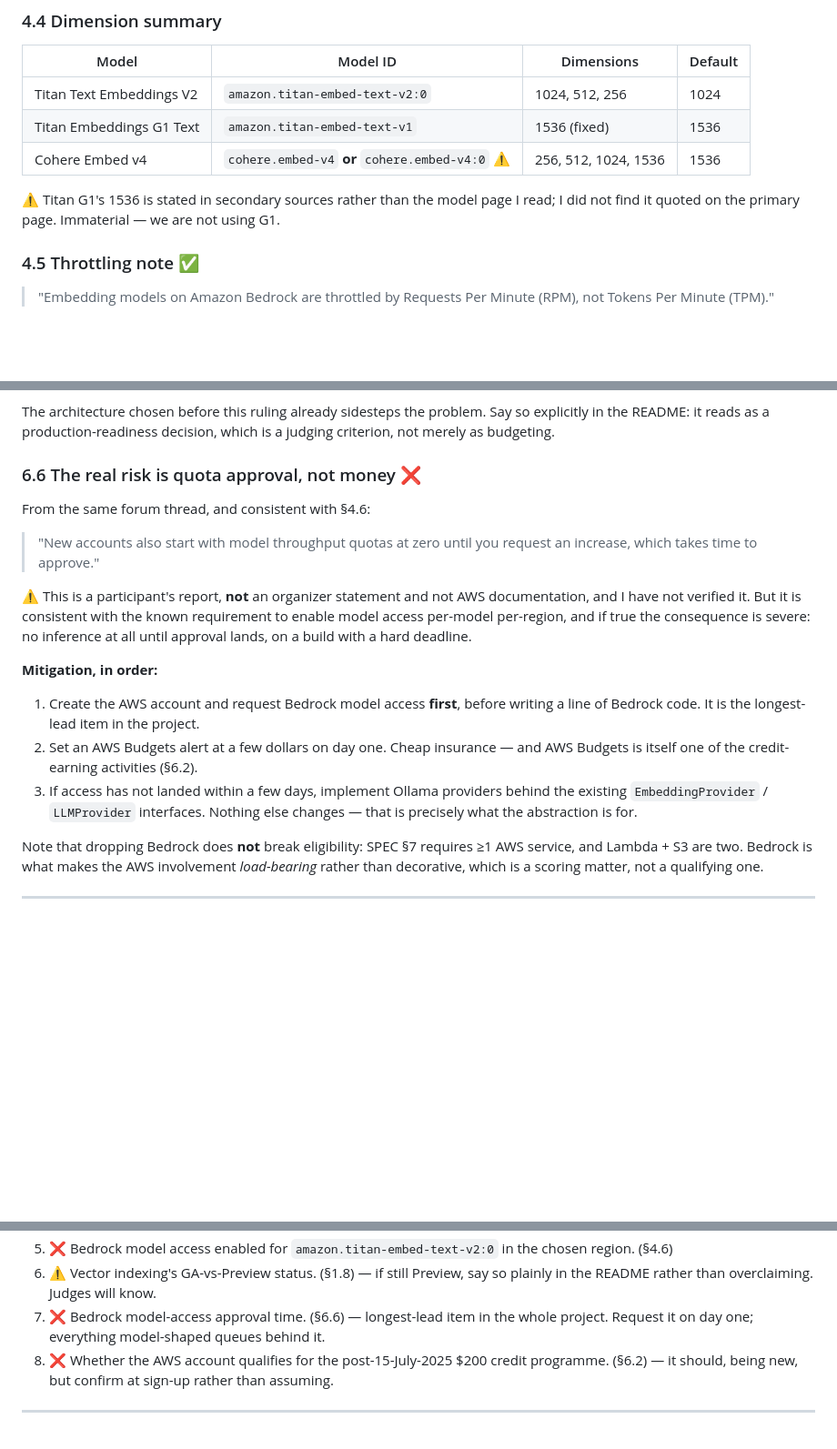
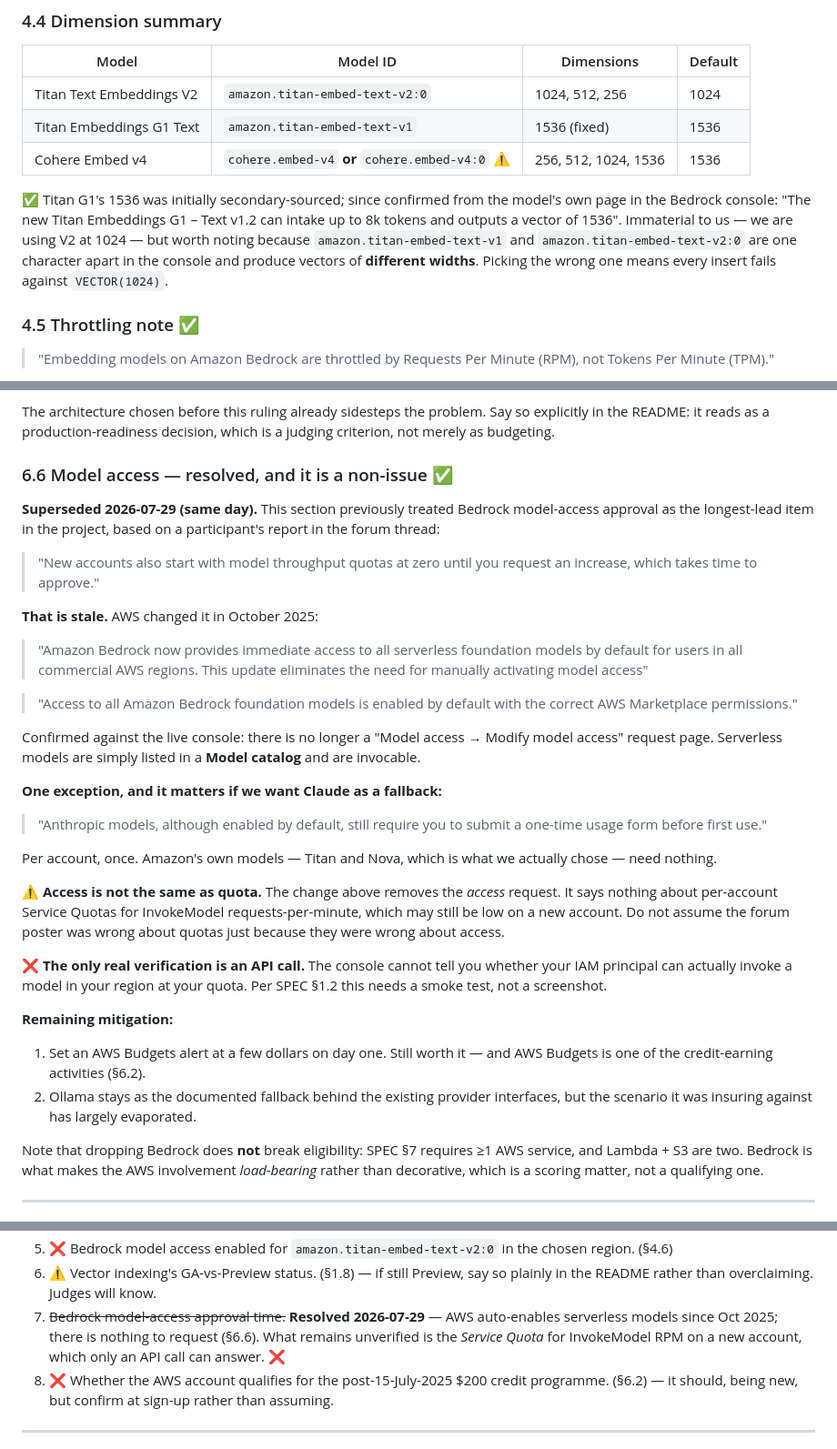
Before and after one commit to OrestMucaj/irops-disruption-memory-agent, a Markdown page: NOTES.md, 3 parts joined by grey strips. Shown at 91% size. Drawn GitHub-style; blank space fills up the shorter version.

Commit message:
Correct the Bedrock model-access finding; CockroachDB is critical path
Walked the live Bedrock console. There is no "Model access" request
page any more. AWS auto-enabled all serverless foundation models in
October 2025: "This update eliminates the need for manually activating
model access." Amazon's Titan and Nova models need nothing. Only
Anthropic models require a one-time use-case form per account.

The forum poster's "quotas start at zero, takes time to approve" was
accurate when written and is now stale, so the M1 reordering from the
previous commit is withdrawn. Bedrock is not a long-lead item and
nothing needs to queue behind it.

Access is still not the same as quota, and that distinction is kept:
per-account Service Quotas for InvokeModel may still be low, and no
console page can confirm the IAM principal can actually invoke a model
in the region. That is a smoke test, not a screenshot.

Critical path is now CockroachDB. Open questions 1, 2 and 7 (whether a
free Basic cluster actually does vector indexing) are still open and
the whole retrieval design rests on them.

Also closes a flagged uncertainty in NOTES 4.4: Titan Embeddings G1
outputs 1536 dimensions, now quoted from the model's own console page
rather than secondary sources. Noted because v1 and v2:0 sit next to
each other in the catalog and produce different-width vectors.

```diff
--- a/NOTES.md
+++ b/NOTES.md
@@ -482,9 +482,13 @@ that is inference. If we ever use Cohere, resolve this by calling
 | Titan Embeddings G1 Text | `amazon.titan-embed-text-v1` | 1536 (fixed) | 1536 |
 | Cohere Embed v4 | `cohere.embed-v4` **or** `cohere.embed-v4:0` ⚠️ | 256, 512, 1024, 1536 | 1536 |
 
-⚠️ Titan G1's 1536 is stated in secondary sources rather than the model page I
-read; I did not find it quoted on the primary page. Immaterial — we are not
-using G1.
+✅ Titan G1's 1536 was initially secondary-sourced; since confirmed from the
+model's own page in the Bedrock console: "The new Titan Embeddings G1 – Text
+v1.2 can intake up to 8k tokens and outputs a vector of 1536". Immaterial to us
+— we are using V2 at 1024 — but worth noting because `amazon.titan-embed-text-v1`
+and `amazon.titan-embed-text-v2:0` are one character apart in the console and
+produce vectors of **different widths**. Picking the wrong one means every
+insert fails against `VECTOR(1024)`.
 
 ### 4.5 Throttling note ✅
 
@@ -653,27 +657,50 @@ The architecture chosen before this ruling already sidesteps the problem. Say so
 explicitly in the README: it reads as a production-readiness decision, which is
 a judging criterion, not merely as budgeting.
 
-### 6.6 The real risk is quota approval, not money ❌
+### 6.6 Model access — resolved, and it is a non-issue ✅
 
-From the same forum thread, and consistent with §4.6:
+**Superseded 2026-07-29 (same day).** This section previously treated Bedrock
+model-access approval as the longest-lead item in the project, based on a
+participant's report in the forum thread:
 
 > "New accounts also start with model throughput quotas at zero until you request
 > an increase, which takes time to approve."
 
-⚠️ This is a participant's report, **not** an organizer statement and not AWS
-documentation, and I have not verified it. But it is consistent with the known
-requirement to enable model access per-model per-region, and if true the
-consequence is severe: no inference at all until approval lands, on a build with
-a hard deadline.
+**That is stale.** AWS changed it in October 2025:
 
-**Mitigation, in order:**
-1. Create the AWS account and request Bedrock model access **first**, before
-   writing a line of Bedrock code. It is the longest-lead item in the project.
-2. Set an AWS Budgets alert at a few dollars on day one. Cheap insurance — and
-   AWS Budgets is itself one of the credit-earning activities (§6.2).
-3. If access has not landed within a few days, implement Ollama providers behind
-   the existing `EmbeddingProvider` / `LLMProvider` interfaces. Nothing else
-   changes — that is precisely what the abstraction is for.
+> "Amazon Bedrock now provides immediate access to all serverless foundation
+> models by default for users in all commercial AWS regions. This update
+> eliminates the need for manually activating model access"
+
+> "Access to all Amazon Bedrock foundation models is enabled by default with the
+> correct AWS Marketplace permissions."
+
+Confirmed against the live console: there is no longer a "Model access → Modify
+model access" request page. Serverless models are simply listed in a **Model
+catalog** and are invocable.
+
+**One exception, and it matters if we want Claude as a fallback:**
+
+> "Anthropic models, although enabled by default, still require you to submit a
+> one-time usage form before first use."
+
+Per account, once. Amazon's own models — Titan and Nova, which is what we
+actually chose — need nothing.
+
+⚠️ **Access is not the same as quota.** The change above removes the *access*
+request. It says nothing about per-account Service Quotas for InvokeModel
+requests-per-minute, which may still be low on a new account. Do not assume the
+forum poster was wrong about quotas just because they were wrong about access.
+
+❌ **The only real verification is an API call.** The console cannot tell you
+whether your IAM principal can actually invoke a model in your region at your
+quota. Per SPEC §1.2 this needs a smoke test, not a screenshot.
+
+**Remaining mitigation:**
+1. Set an AWS Budgets alert at a few dollars on day one. Still worth it — and
+   AWS Budgets is one of the credit-earning activities (§6.2).
+2. Ollama stays as the documented fallback behind the existing provider
+   interfaces, but the scenario it was insuring against has largely evaporated.
 
 Note that dropping Bedrock does **not** break eligibility: SPEC §7 requires ≥1
 AWS service, and Lambda + S3 are two. Bedrock is what makes the AWS involvement
@@ -698,8 +725,10 @@ Ordered by how badly a wrong assumption would hurt.
    chosen region. (§4.6)
 6. ⚠️ Vector indexing's GA-vs-Preview status. (§1.8) — if still Preview, say so
    plainly in the README rather than overclaiming. Judges will know.
-7. ❌ Bedrock model-access approval time. (§6.6) — longest-lead item in the whole
-   project. Request it on day one; everything model-shaped queues behind it.
+7. ~~Bedrock model-access approval time.~~ **Resolved 2026-07-29** — AWS
+   auto-enables serverless models since Oct 2025; there is nothing to request
+   (§6.6). What remains unverified is the *Service Quota* for InvokeModel RPM on
+   a new account, which only an API call can answer. ❌
 8. ❌ Whether the AWS account qualifies for the post-15-July-2025 $200 credit
    programme. (§6.2) — it should, being new, but confirm at sign-up rather than
    assuming.
```
Also changed, not shown: SPEC.md (+15 -2 lines).
